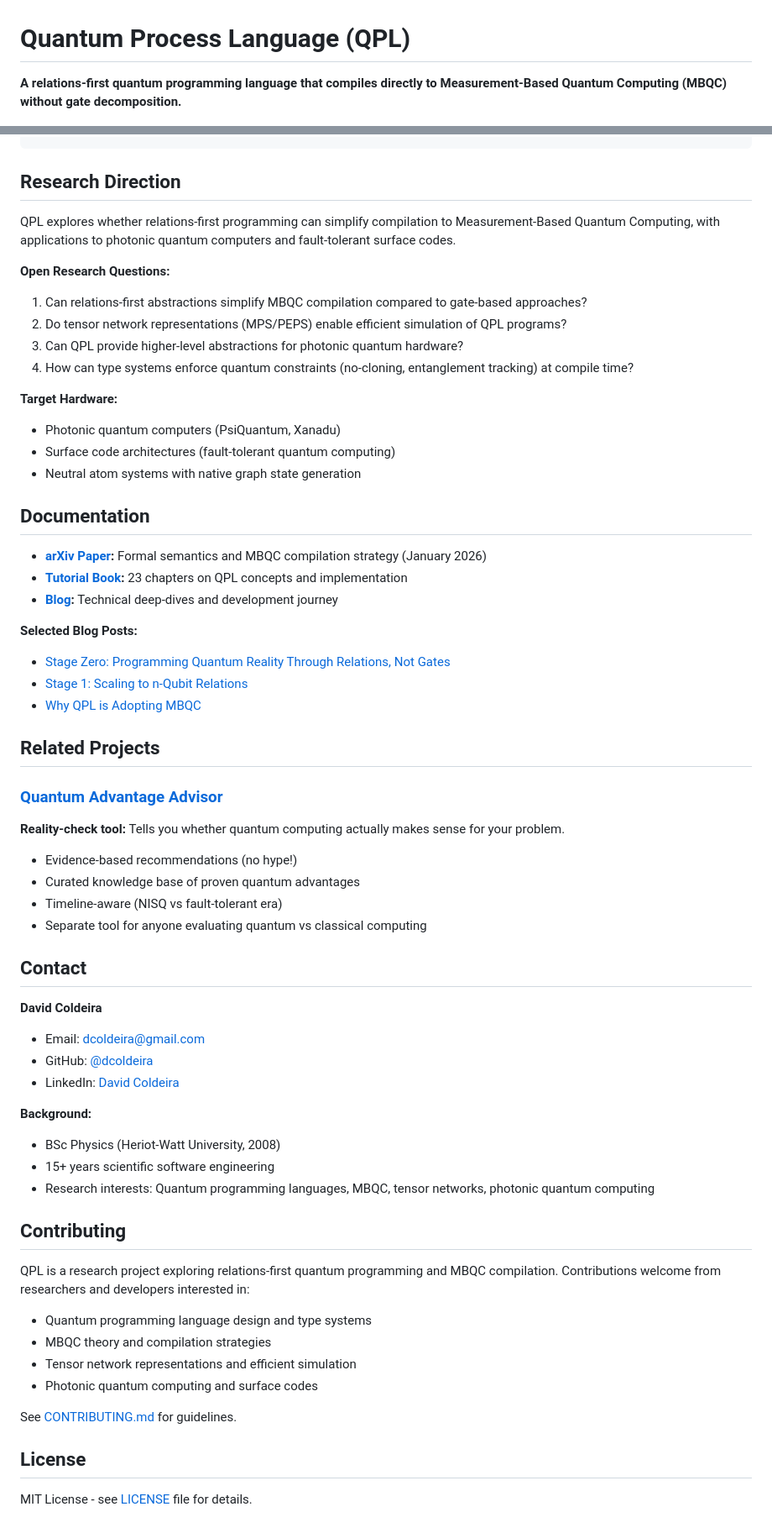
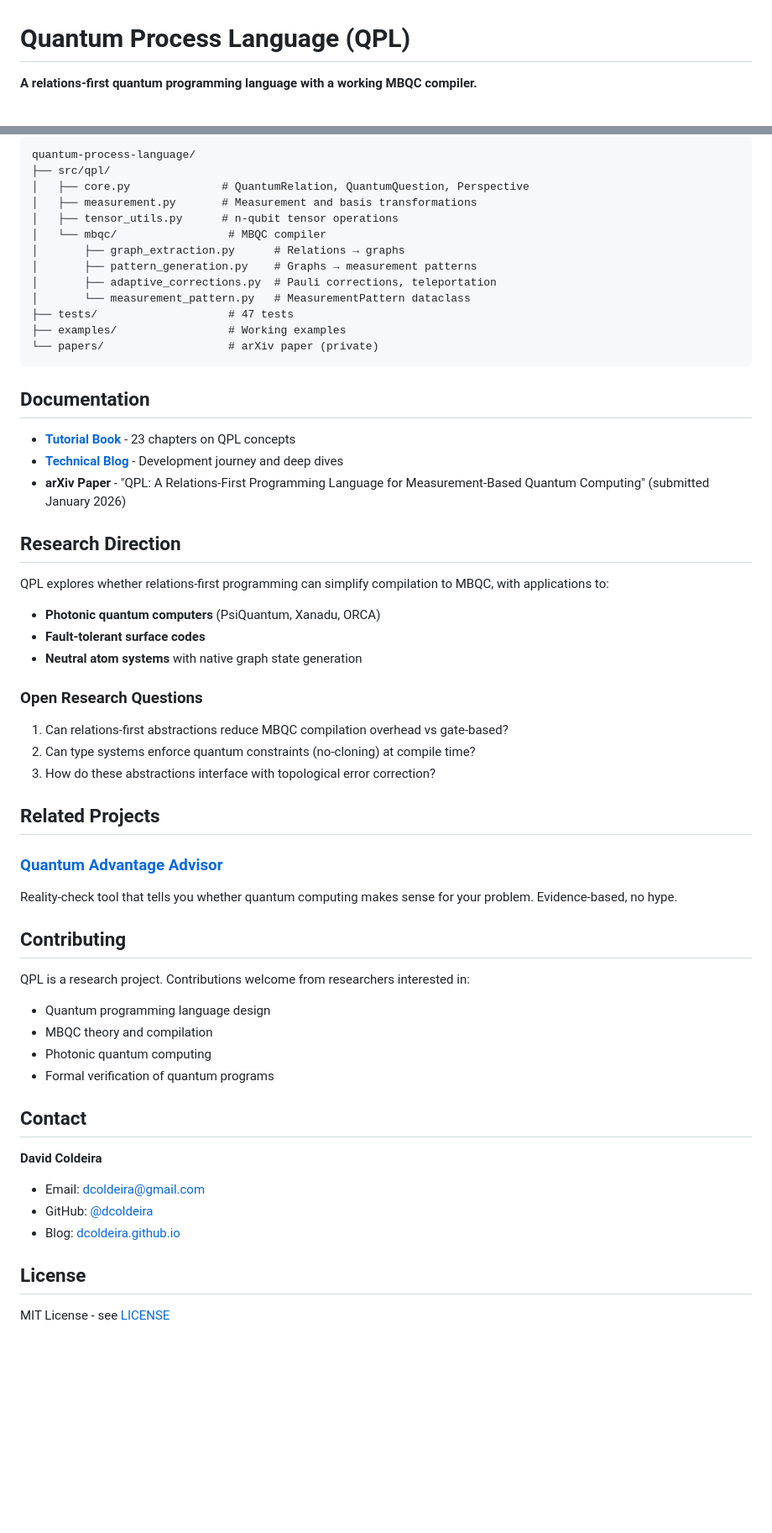
Before and after one commit to dcoldeira/quantum-relational-language, a Markdown page: README.md, 2 parts joined by grey strips. Shown at 84% size. Drawn GitHub-style; blank space fills up the shorter version.

````diff
--- a/README.md
+++ b/README.md
@@ -1,4 +1,4 @@
 # Quantum Process Language (QPL)
 
-**A relations-first quantum programming language that compiles directly to Measurement-Based Quantum Computing (MBQC) without gate decomposition.**
+**A relations-first quantum programming language with a working MBQC compiler.**
 
@@ -124,62 +158,58 @@ python examples/teleportation.py
 ```
+quantum-process-language/
+├── src/qpl/
+│   ├── core.py              # QuantumRelation, QuantumQuestion, Perspective
+│   ├── measurement.py       # Measurement and basis transformations
+│   ├── tensor_utils.py      # n-qubit tensor operations
+│   └── mbqc/                 # MBQC compiler
+│       ├── graph_extraction.py      # Relations → graphs
+│       ├── pattern_generation.py    # Graphs → measurement patterns
+│       ├── adaptive_corrections.py  # Pauli corrections, teleportation
+│       └── measurement_pattern.py   # MeasurementPattern dataclass
+├── tests/                    # 47 tests
+├── examples/                 # Working examples
+└── papers/                   # arXiv paper (private)
+```
+
+## Documentation
+
+- **[Tutorial Book](https://dcoldeira.github.io/qpl-book/)** - 23 chapters on QPL concepts
+- **[Technical Blog](https://dcoldeira.github.io/)** - Development journey and deep dives
+- **arXiv Paper** - "QPL: A Relations-First Programming Language for Measurement-Based Quantum Computing" (submitted January 2026)
 
 ## Research Direction
 
-QPL explores whether relations-first programming can simplify compilation to Measurement-Based Quantum Computing, with applications to photonic quantum computers and fault-tolerant surface codes.
+QPL explores whether relations-first programming can simplify compilation to MBQC, with applications to:
+- **Photonic quantum computers** (PsiQuantum, Xanadu, ORCA)
+- **Fault-tolerant surface codes**
+- **Neutral atom systems** with native graph state generation
 
-**Open Research Questions:**
-1. Can relations-first abstractions simplify MBQC compilation compared to gate-based approaches?
-2. Do tensor network representations (MPS/PEPS) enable efficient simulation of QPL programs?
-3. Can QPL provide higher-level abstractions for photonic quantum hardware?
-4. How can type systems enforce quantum constraints (no-cloning, entanglement tracking) at compile time?
+### Open Research Questions
 
-**Target Hardware:**
-- Photonic quantum computers (PsiQuantum, Xanadu)
-- Surface code architectures (fault-tolerant quantum computing)
-- Neutral atom systems with native graph state generation
-
-## Documentation
-
-- **[arXiv Paper](https://arxiv.org/abs/submit/7162534):** Formal semantics and MBQC compilation strategy (January 2026)
-- **[Tutorial Book](https://dcoldeira.github.io/qpl-book/):** 23 chapters on QPL concepts and implementation
-- **[Blog](https://dcoldeira.github.io):** Technical deep-dives and development journey
-
-**Selected Blog Posts:**
-- [Stage Zero: Programming Quantum Reality Through Relations, Not Gates](https://dcoldeira.github.io/posts/2025-12-29-qpl-stage-zero/)
-- [Stage 1: Scaling to n-Qubit Relations](https://dcoldeira.github.io/posts/2025-12-31-qpl-stage-one/)
-- [Why QPL is Adopting MBQC](https://dcoldeira.github.io/posts/2026-01-10-mbqc-why/)
+1. Can relations-first abstractions reduce MBQC compilation overhead vs gate-based?
+2. Can type systems enforce quantum constraints (no-cloning) at compile time?
+3. How do these abstractions interface with topological error correction?
 
 ## Related Projects
 
 ### [Quantum Advantage Advisor](https://github.com/dcoldeira/quantum-advantage-advisor)
-**Reality-check tool:** Tells you whether quantum computing actually makes sense for your problem.
-- Evidence-based recommendations (no hype!)
-- Curated knowledge base of proven quantum advantages
-- Timeline-aware (NISQ vs fault-tolerant era)
-- Separate tool for anyone evaluating quantum vs classical computing
+Reality-check tool that tells you whether quantum computing makes sense for your problem. Evidence-based, no hype.
+
+## Contributing
+
+QPL is a research project. Contributions welcome from researchers interested in:
+- Quantum programming language design
+- MBQC theory and compilation
+- Photonic quantum computing
+- Formal verification of quantum programs
 
 ## Contact
 
 **David Coldeira**
 - Email: dcoldeira@gmail.com
 - GitHub: [@dcoldeira](https://github.com/dcoldeira)
-- LinkedIn: [David Coldeira](https://uk.linkedin.com/in/dcoldeira)
-
-**Background:**
-- BSc Physics (Heriot-Watt University, 2008)
-- 15+ years scientific software engineering
-- Research interests: Quantum programming languages, MBQC, tensor networks, photonic quantum computing
-
-## Contributing
-
-QPL is a research project exploring relations-first quantum programming and MBQC compilation. Contributions welcome from researchers and developers interested in:
-- Quantum programming language design and type systems
-- MBQC theory and compilation strategies
-- Tensor network representations and efficient simulation
-- Photonic quantum computing and surface codes
-
-See [CONTRIBUTING.md](CONTRIBUTING.md) for guidelines.
+- Blog: [dcoldeira.github.io](https://dcoldeira.github.io)
 
 ## License
 
-MIT License - see [LICENSE](LICENSE) file for details.
+MIT License - see [LICENSE](LICENSE)
````
Also changed, not shown: other parts of README.md (+109 -75 lines).
